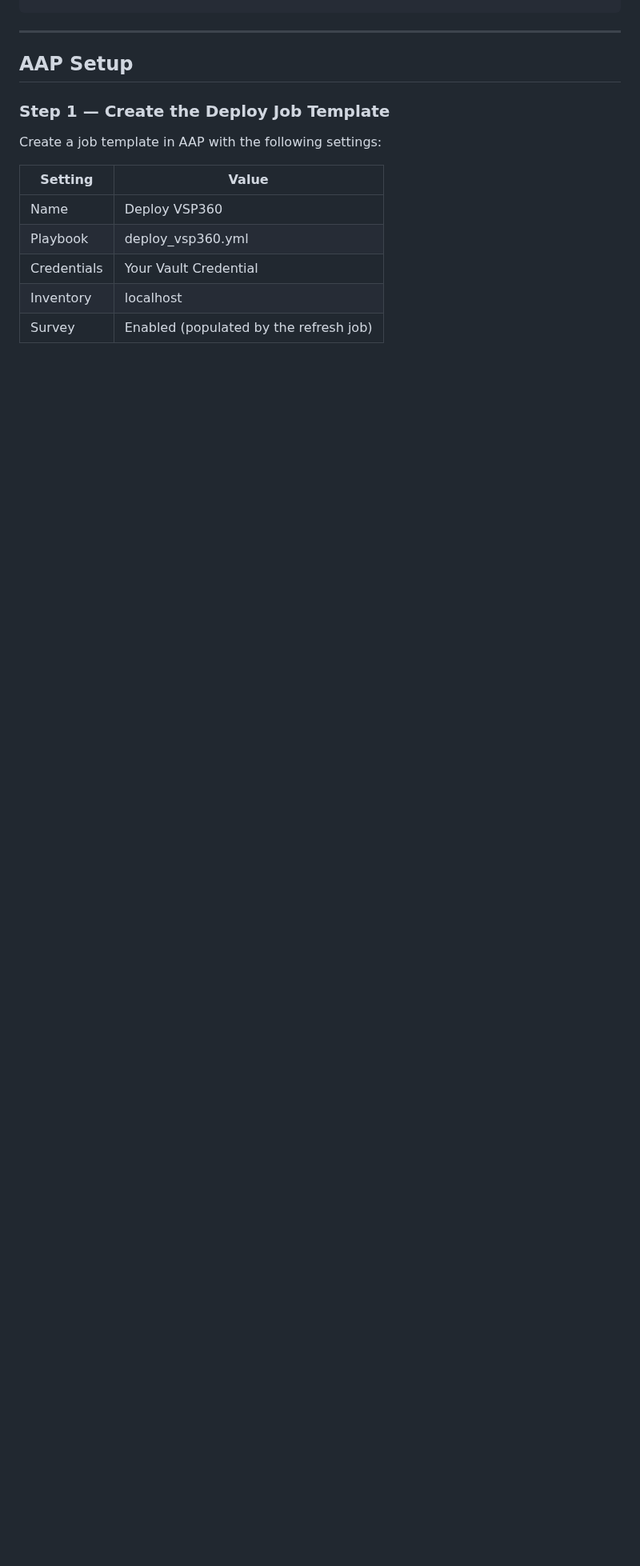
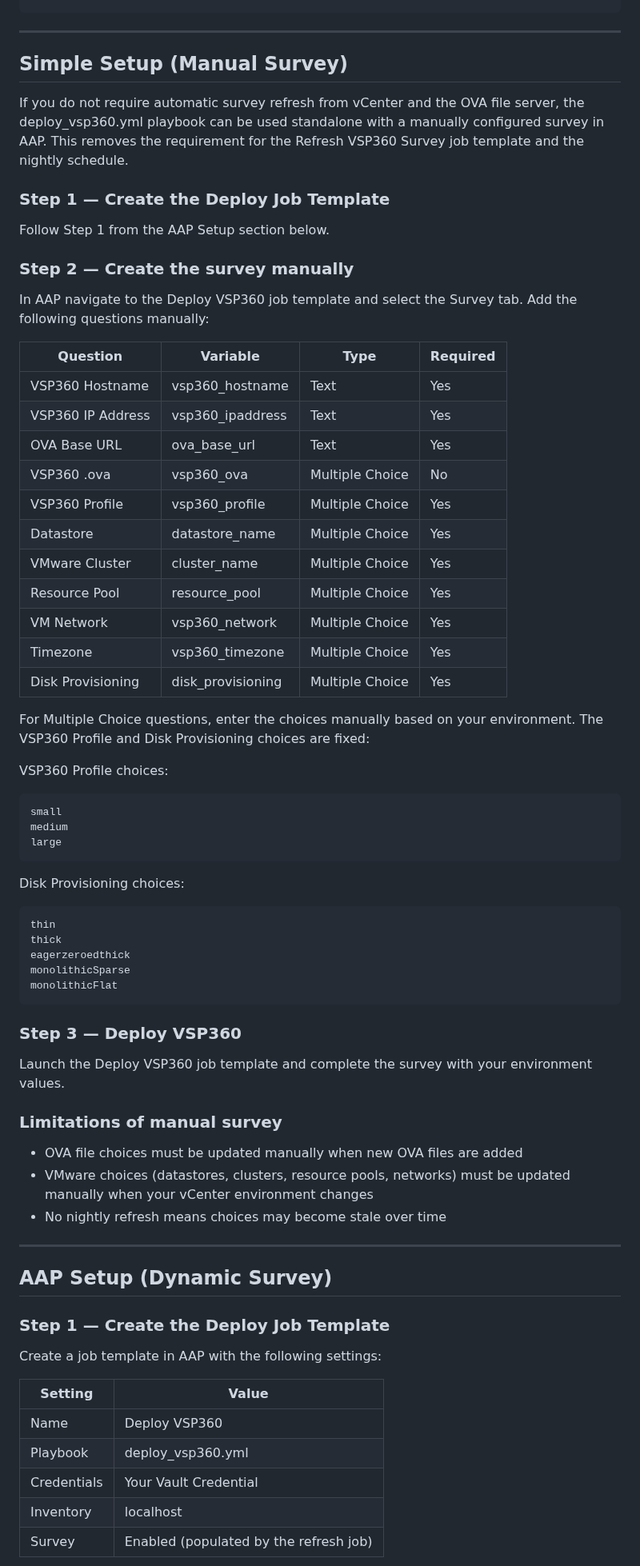
Before and after one commit to Darren-Chambers/deploy-vsp360-ova, a Markdown page: README.md, the part around one of its changes. Shown at 80% size. Rendered like a GitHub page; blank space fills up the shorter version.

Commit message:
Included LICENSE and updated README

```diff
--- a/README.md
+++ b/README.md
@@ -109,7 +111,69 @@ Expected output:
 
 ---
 
-## AAP Setup
+## Simple Setup (Manual Survey)
+
+If you do not require automatic survey refresh from vCenter and the OVA
+file server, the deploy_vsp360.yml playbook can be used standalone with
+a manually configured survey in AAP. This removes the requirement for
+the Refresh VSP360 Survey job template and the nightly schedule.
+
+### Step 1 — Create the Deploy Job Template
+
+Follow Step 1 from the AAP Setup section below.
+
+### Step 2 — Create the survey manually
+
+In AAP navigate to the Deploy VSP360 job template and select the
+Survey tab. Add the following questions manually:
+
+| Question | Variable | Type | Required |
+|---|---|---|---|
+| VSP360 Hostname | vsp360_hostname | Text | Yes |
+| VSP360 IP Address | vsp360_ipaddress | Text | Yes |
+| OVA Base URL | ova_base_url | Text | Yes |
+| VSP360 .ova | vsp360_ova | Multiple Choice | No |
+| VSP360 Profile | vsp360_profile | Multiple Choice | Yes |
+| Datastore | datastore_name | Multiple Choice | Yes |
+| VMware Cluster | cluster_name | Multiple Choice | Yes |
+| Resource Pool | resource_pool | Multiple Choice | Yes |
+| VM Network | vsp360_network | Multiple Choice | Yes |
+| Timezone | vsp360_timezone | Multiple Choice | Yes |
+| Disk Provisioning | disk_provisioning | Multiple Choice | Yes |
+
+For Multiple Choice questions, enter the choices manually based on
+your environment. The VSP360 Profile and Disk Provisioning choices
+are fixed:
+
+VSP360 Profile choices:
+
+    small
+    medium
+    large
+
+Disk Provisioning choices:
+
+    thin
+    thick
+    eagerzeroedthick
+    monolithicSparse
+    monolithicFlat
+
+### Step 3 — Deploy VSP360
+
+Launch the Deploy VSP360 job template and complete the survey with
+your environment values.
+
+### Limitations of manual survey
+
+- OVA file choices must be updated manually when new OVA files are added
+- VMware choices (datastores, clusters, resource pools, networks) must
+  be updated manually when your vCenter environment changes
+- No nightly refresh means choices may become stale over time
+
+---
+
+## AAP Setup (Dynamic Survey)
 
 ### Step 1 — Create the Deploy Job Template
 
```
Also changed, not shown: other parts of README.md (+23 -3 lines), images/Ansible_VSP360_Deploy.png (added), 4 other files.
